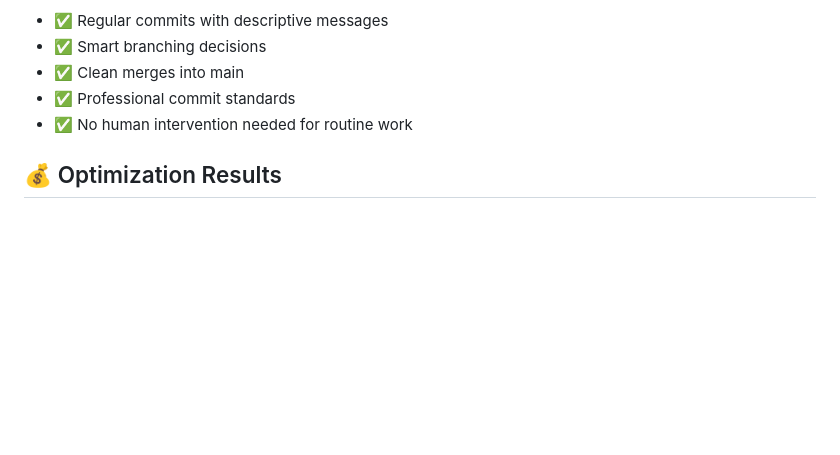
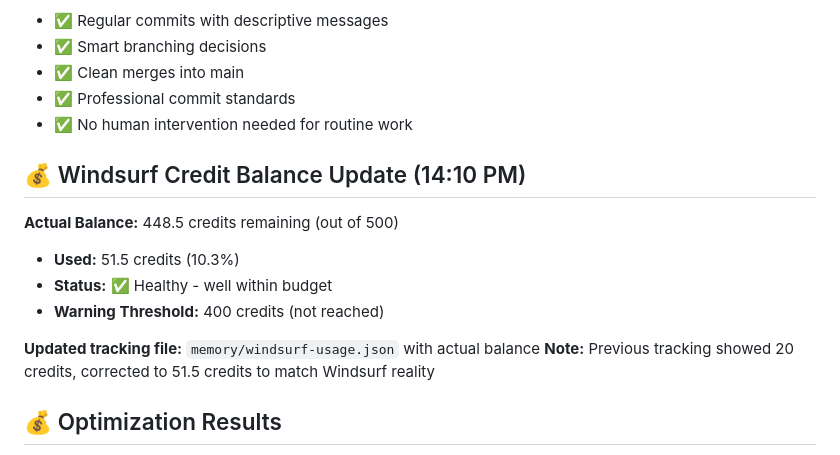
Before and after one commit to hayssamhob/clawd, a Markdown page: memory/2026-02-02.md, the part around the change. Drawn GitHub-style; blank space fills up the shorter version.

Commit message:
docs(memory): Update Windsurf credit balance to actual value
Corrected credit tracking to match actual Windsurf balance:
- Previous: 20 credits used
- Actual: 51.5 credits used
- Remaining: 448.5 credits (10.3% usage)

Status: Healthy, well within 500 credit budget.
Updated windsurf-usage.json locally (not tracked in Git).

```diff
--- a/memory/2026-02-02.md
+++ b/memory/2026-02-02.md
@@ -131,6 +131,16 @@ Updated TOOLS.md with full autonomous system documentation
 - ✅ Professional commit standards
 - ✅ No human intervention needed for routine work
 
+## 💰 Windsurf Credit Balance Update (14:10 PM)
+
+**Actual Balance:** 448.5 credits remaining (out of 500)
+- **Used:** 51.5 credits (10.3%)
+- **Status:** ✅ Healthy - well within budget
+- **Warning Threshold:** 400 credits (not reached)
+
+**Updated tracking file:** `memory/windsurf-usage.json` with actual balance
+**Note:** Previous tracking showed 20 credits, corrected to 51.5 credits to match Windsurf reality
+
 ## 💰 Optimization Results
 - 11 FREE models available for 95% of tasks
 - Cheapest reasoning: Grok-3 mini (0.125x) - 4,000 prompts/month
```
